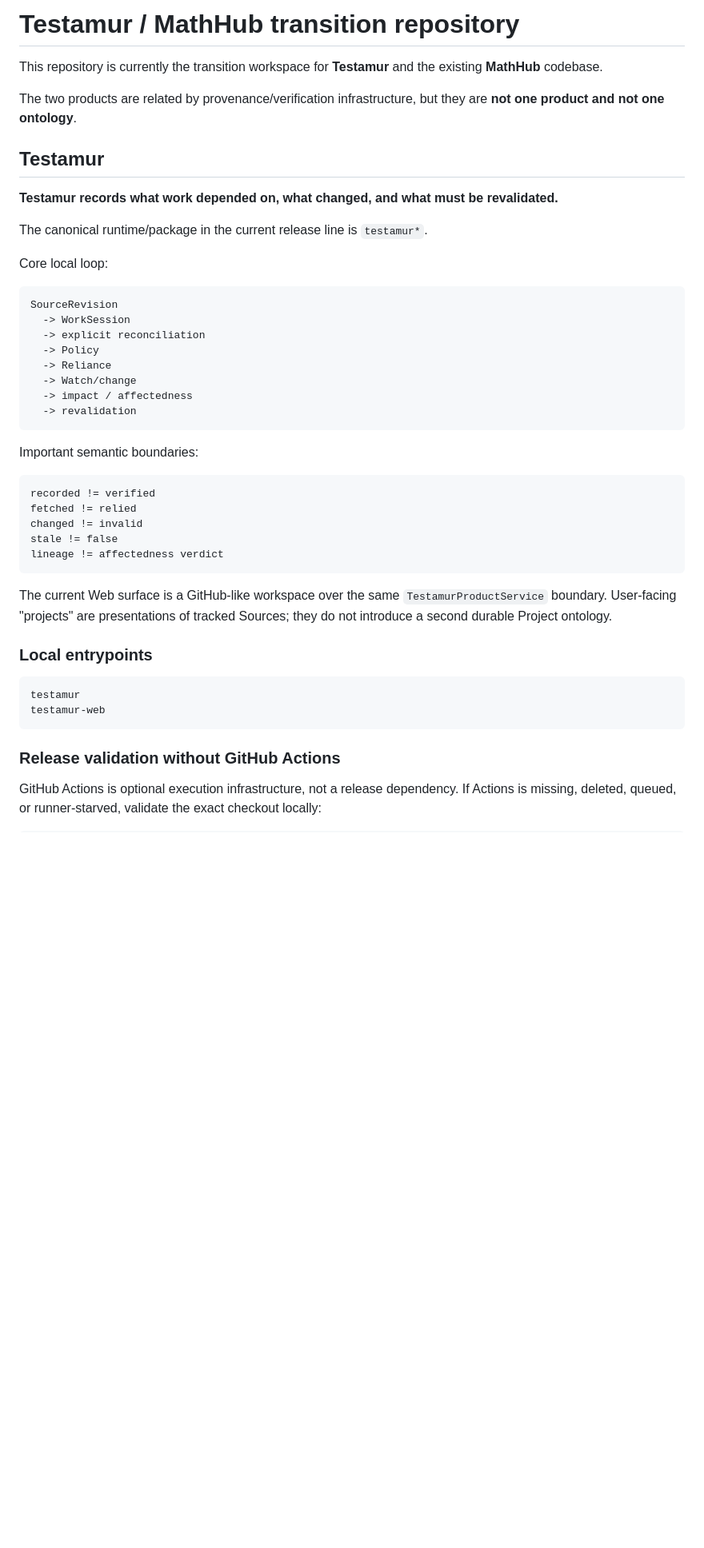
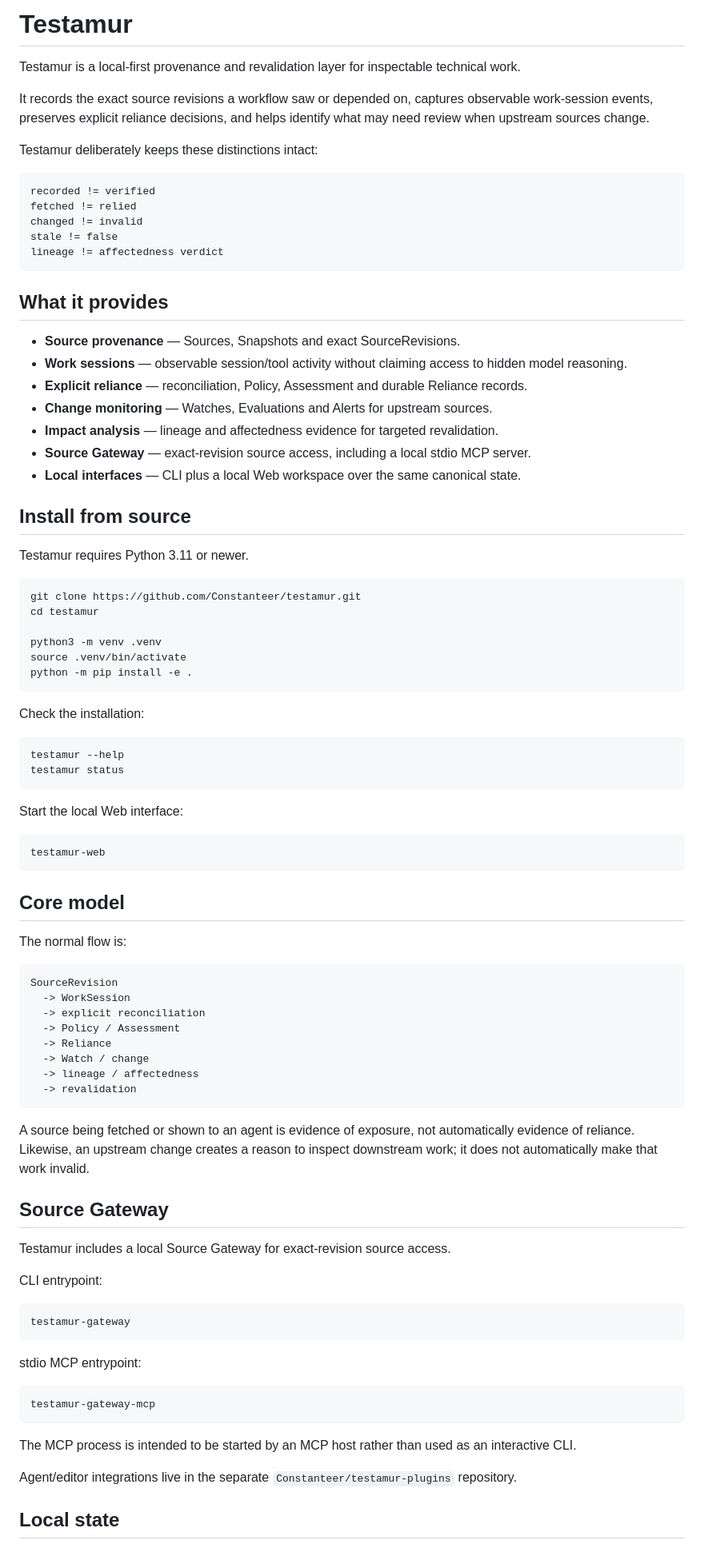
Before and after one commit to Constanteer/testamur, a Markdown page: README.md, the part around one of its changes. Shown at 80% size. GitHub-like rendering; blank space fills up the shorter version.

Commit message:
docs: make README public-release ready

````diff
--- a/README.md
+++ b/README.md
@@ -1,29 +1,10 @@
-# Testamur / MathHub transition repository
+# Testamur
 
-This repository is currently the transition workspace for **Testamur** and the existing **MathHub** codebase.
+Testamur is a local-first provenance and revalidation layer for inspectable technical work.
 
-The two products are related by provenance/verification infrastructure, but they are **not one product and not one ontology**.
+It records the exact source revisions a workflow saw or depended on, captures observable work-session events, preserves explicit reliance decisions, and helps identify what may need review when upstream sources change.
 
-## Testamur
-
-**Testamur records what work depended on, what changed, and what must be revalidated.**
-
-The canonical runtime/package in the current release line is `testamur*`.
-
-Core local loop:
-
-```text
-SourceRevision
-  -> WorkSession
-  -> explicit reconciliation
-  -> Policy
-  -> Reliance
-  -> Watch/change
-  -> impact / affectedness
-  -> revalidation
-```
-
-Important semantic boundaries:
+Testamur deliberately keeps these distinctions intact:
 
 ```text
 recorded != verified
@@ -33,17 +14,78 @@ stale != false
 lineage != affectedness verdict
 ```
 
-The current Web surface is a GitHub-like workspace over the same `TestamurProductService` boundary. User-facing "projects" are presentations of tracked Sources; they do not introduce a second durable Project ontology.
+## What it provides
 
-### Local entrypoints
+- **Source provenance** — Sources, Snapshots and exact SourceRevisions.
+- **Work sessions** — observable session/tool activity without claiming access to hidden model reasoning.
+- **Explicit reliance** — reconciliation, Policy, Assessment and durable Reliance records.
+- **Change monitoring** — Watches, Evaluations and Alerts for upstream sources.
+- **Impact analysis** — lineage and affectedness evidence for targeted revalidation.
+- **Source Gateway** — exact-revision source access, including a local stdio MCP server.
+- **Local interfaces** — CLI plus a local Web workspace over the same canonical state.
+
+## Install from source
+
+Testamur requires Python 3.11 or newer.
 
 ```bash
-testamur
+git clone https://github.com/Constanteer/testamur.git
+cd testamur
+
+python3 -m venv .venv
+source .venv/bin/activate
+python -m pip install -e .
+```
+
+Check the installation:
+
+```bash
+testamur --help
+testamur status
+```
+
+Start the local Web interface:
+
+```bash
 testamur-web
 ```
 
-### Release validation without GitHub Actions
+## Core model
 
-GitHub Actions is optional execution infrastructure, not a release dependency. If Actions is missing, deleted, queued, or runner-starved, validate the exact checkout locally:
+The normal flow is:
+
+```text
+SourceRevision
+  -> WorkSession
+  -> explicit reconciliation
+  -> Policy / Assessment
+  -> Reliance
+  -> Watch / change
+  -> lineage / affectedness
+  -> revalidation
+```
+
+A source being fetched or shown to an agent is evidence of exposure, not automatically evidence of reliance. Likewise, an upstream change creates a reason to inspect downstream work; it does not automatically make that work invalid.
+
+## Source Gateway
+
+Testamur includes a local Source Gateway for exact-revision source access.
+
+CLI entrypoint:
 
 ```bash
+testamur-gateway
+```
+
+stdio MCP entrypoint:
+
+```text
+testamur-gateway-mcp
+```
+
+The MCP process is intended to be started by an MCP host rather than used as an interactive CLI.
+
+Agent/editor integrations live in the separate `Constanteer/testamur-plugins` repository.
+
+## Local state
+
````
Also changed, not shown: other parts of README.md (+28 -52 lines).
